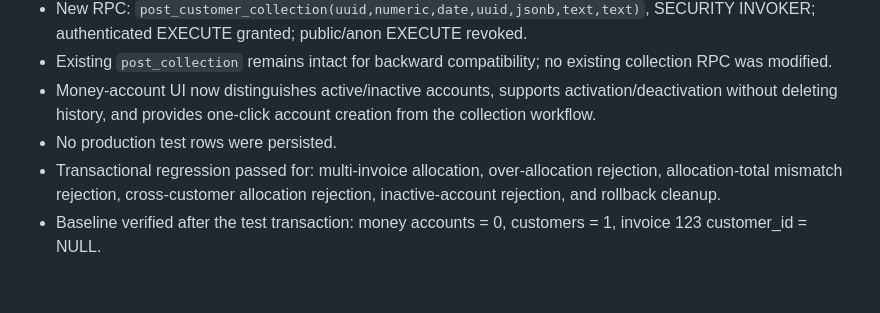
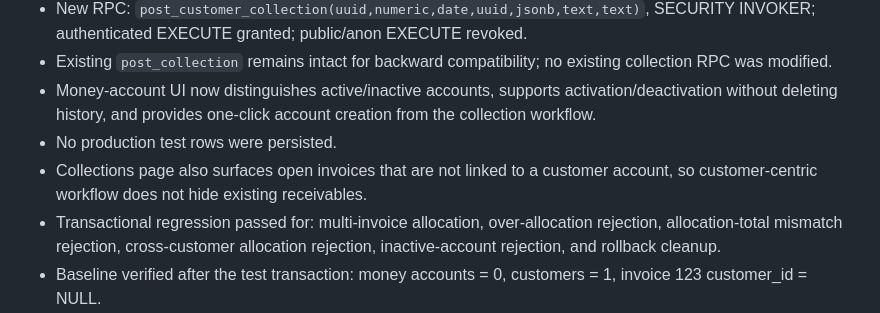
Before and after one commit to mntka55-commits/masna3i-factory-system-v1, a Markdown page: docs/REGRESSION_CHECKPOINT_2026-09-18.md, the part around the change. GitHub-like rendering; blank space fills up the shorter version.

Commit message:
Record unassigned invoice visibility safeguard

```diff
--- a/docs/REGRESSION_CHECKPOINT_2026-09-18.md
+++ b/docs/REGRESSION_CHECKPOINT_2026-09-18.md
@@ -141,6 +141,7 @@ No test data remains from the reverted work.
 - Existing `post_collection` remains intact for backward compatibility; no existing collection RPC was modified.
 - Money-account UI now distinguishes active/inactive accounts, supports activation/deactivation without deleting history, and provides one-click account creation from the collection workflow.
 - No production test rows were persisted.
+- Collections page also surfaces open invoices that are not linked to a customer account, so customer-centric workflow does not hide existing receivables.
 - Transactional regression passed for: multi-invoice allocation, over-allocation rejection, allocation-total mismatch rejection, cross-customer allocation rejection, inactive-account rejection, and rollback cleanup.
 - Baseline verified after the test transaction: money accounts = 0, customers = 1, invoice 123 customer_id = NULL.
 - Browser visual verification of the new customer-account UI remains PENDING; current runtime test environment is Chrome on phone with Desktop Site, targeting the PC Web Version.
```
